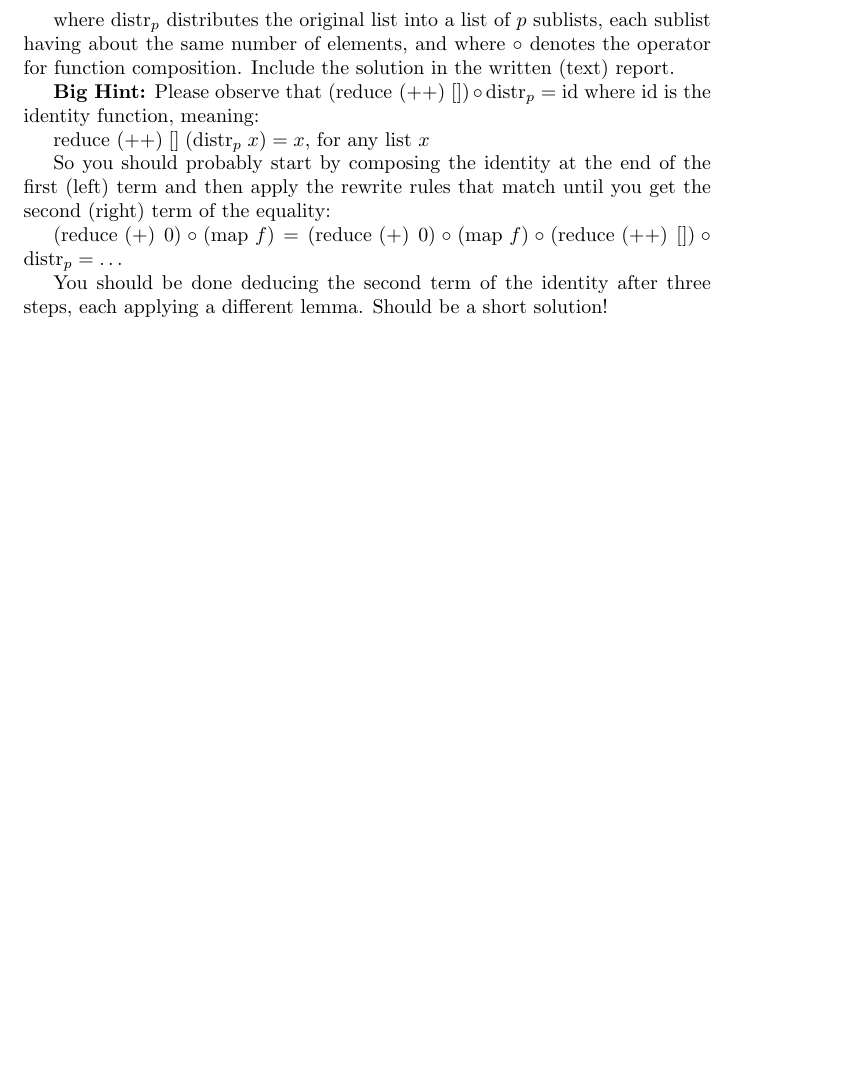
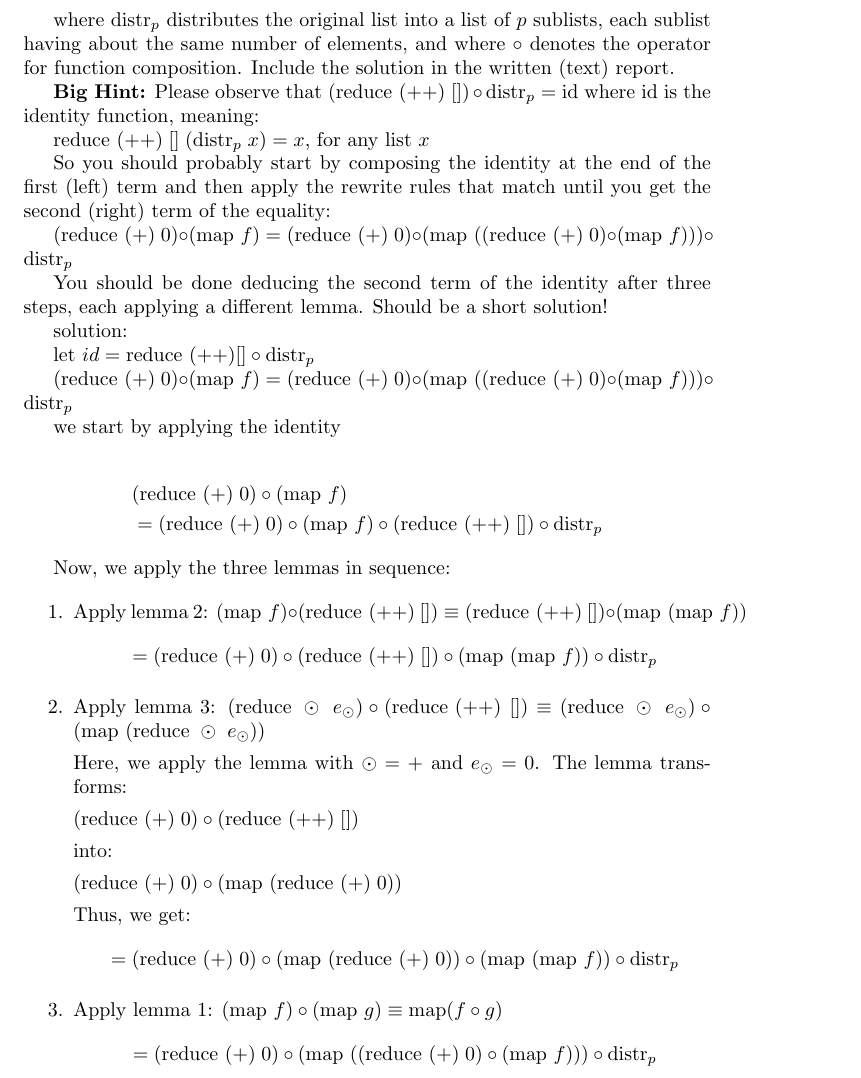
Before and after one commit to HP2706/pmph-exercises, a LaTeX problem sheet (assignment1/report/main.tex): part of page 3 of 4, cut so that both start at the same text, the shorter picture padded with empty space. Compiled offline with pdfLaTeX.

Commit message:
finished part 1

```diff
--- a/assignment1/report/main.tex
+++ b/assignment1/report/main.tex
@@ -111,9 +111,55 @@ $\text{reduce } (++) \; [] \; (\text{distr}_p \; x) = x$, for any list $x$
 
 So you should probably start by composing the identity at the end of the first (left) term and then apply the rewrite rules that match until you get the second (right) term of the equality:
 
-$(\text{reduce } (+) \; 0) \circ (\text{map } f) = (\text{reduce } (+) \; 0) \circ (\text{map } f) \circ  (\text{reduce } (++) \; []) \circ \text{distr}_p = \ldots$
+$(\text{reduce } (+) \; 0) \circ (\text{map } f) = (\text{reduce } (+) \; 0) \circ (\text{map } ( (\text{reduce } (+) \; 0) \circ (\text{map } f) ) ) \circ \text{distr}_p$
 
 You should be done deducing the second term of the identity after three steps, each applying a different lemma. Should be a short solution!
+
+solution:
+
+
+let $id = \text{reduce } (++)[] \circ \text{distr}_p$
+
+$(\text{reduce } (+) \; 0) \circ (\text{map } f) = (\text{reduce } (+) \; 0) \circ (\text{map } ( (\text{reduce } (+) \; 0) \circ (\text{map } f) ) ) \circ \text{distr}_p$
+
+
+we start by applying the identity
+
+\begin{align*}
+    & (\text{reduce } (+) \; 0) \circ (\text{map } f) \\
+    &= (\text{reduce } (+) \; 0) \circ (\text{map } f) \circ  (\text{reduce } (++) \; []) \circ \text{distr}_p
+    \end{align*}
+
+Now, we apply the three lemmas in sequence:
+
+\begin{enumerate}
+    \item Apply lemma 2: $(\text{map } f) \circ (\text{reduce } (++)\ []) \equiv (\text{reduce } (++)\ []) \circ (\text{map } (\text{map } f))$
+    \begin{align*}
+    &= (\text{reduce } (+) \; 0) \circ (\text{reduce } (++) \; []) \circ (\text{map } (\text{map } f)) \circ \text{distr}_p
+    \end{align*}
+
+    \item Apply lemma 3: $(\text{reduce } \odot\ e_\odot) \circ (\text{reduce } (++)\ []) \equiv (\text{reduce } \odot\ e_\odot) \circ (\text{map } (\text{reduce } \odot\ e_\odot))$
+
+    Here, we apply the lemma with $\odot = +$ and $e_\odot = 0$. The lemma transforms:
+
+    $(\text{reduce } (+) \; 0) \circ (\text{reduce } (++) \; [])$
+
+    into:
+
+    $(\text{reduce } (+) \; 0) \circ (\text{map } (\text{reduce } (+) \; 0))$
+
+    Thus, we get:
+    \begin{align*}
+    &= (\text{reduce } (+) \; 0) \circ (\text{map } (\text{reduce } (+) \; 0)) \circ (\text{map } (\text{map } f)) \circ \text{distr}_p
+    \end{align*}
+
+    \item Apply lemma 1: $(\text{map } f) \circ (\text{map } g) \equiv \text{map}(f \circ g)$
+    \begin{align*}
+    &= (\text{reduce } (+) \; 0) \circ (\text{map } ((\text{reduce } (+) \; 0) \circ (\text{map } f))) \circ \text{distr}_p
+    \end{align*}
+\end{enumerate}
+
+
 
 \section{Task 2: Longest Satisfying Segment (LSS) Problem (3pts)}
 
```
Also changed, not shown: assignment1/report/main.pdf.
